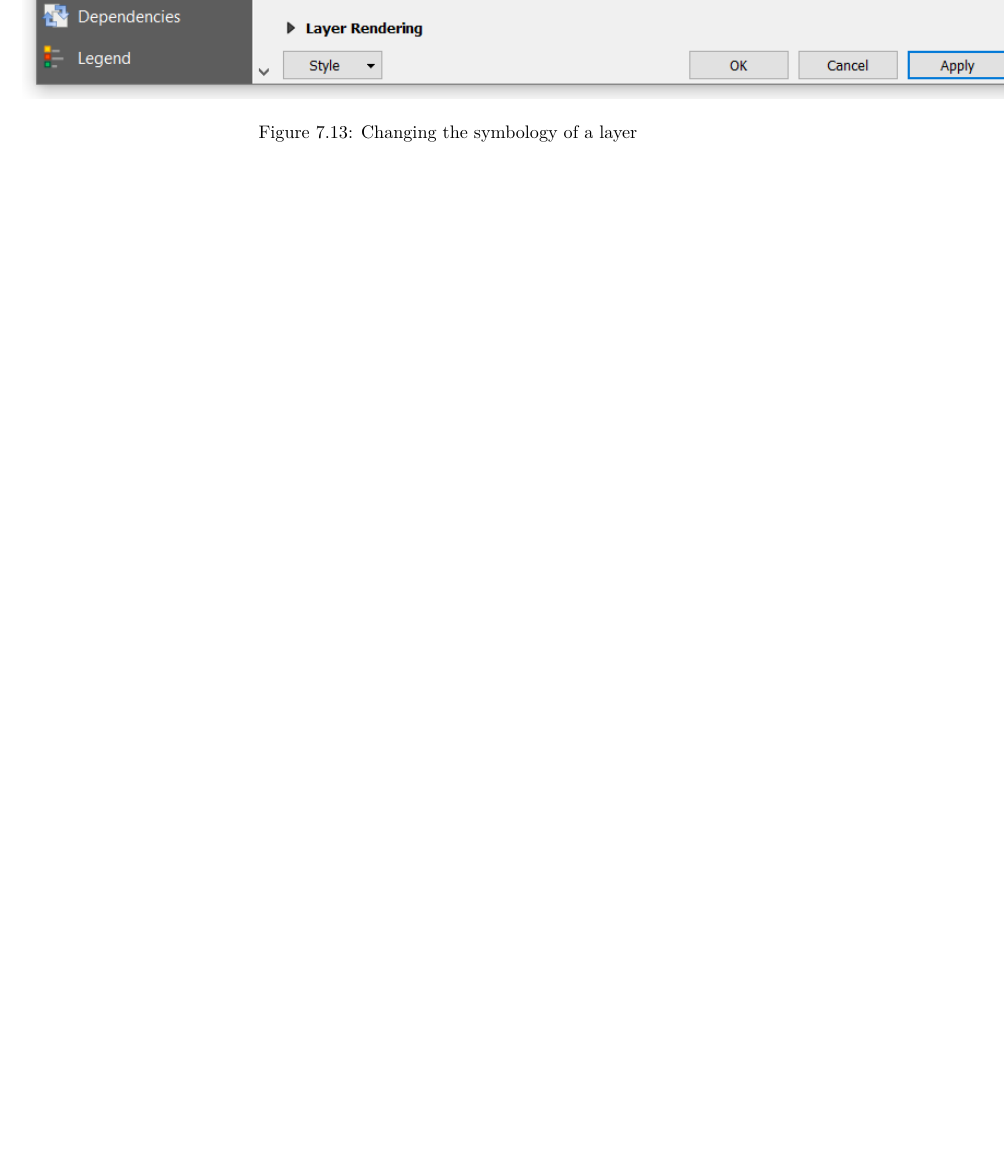
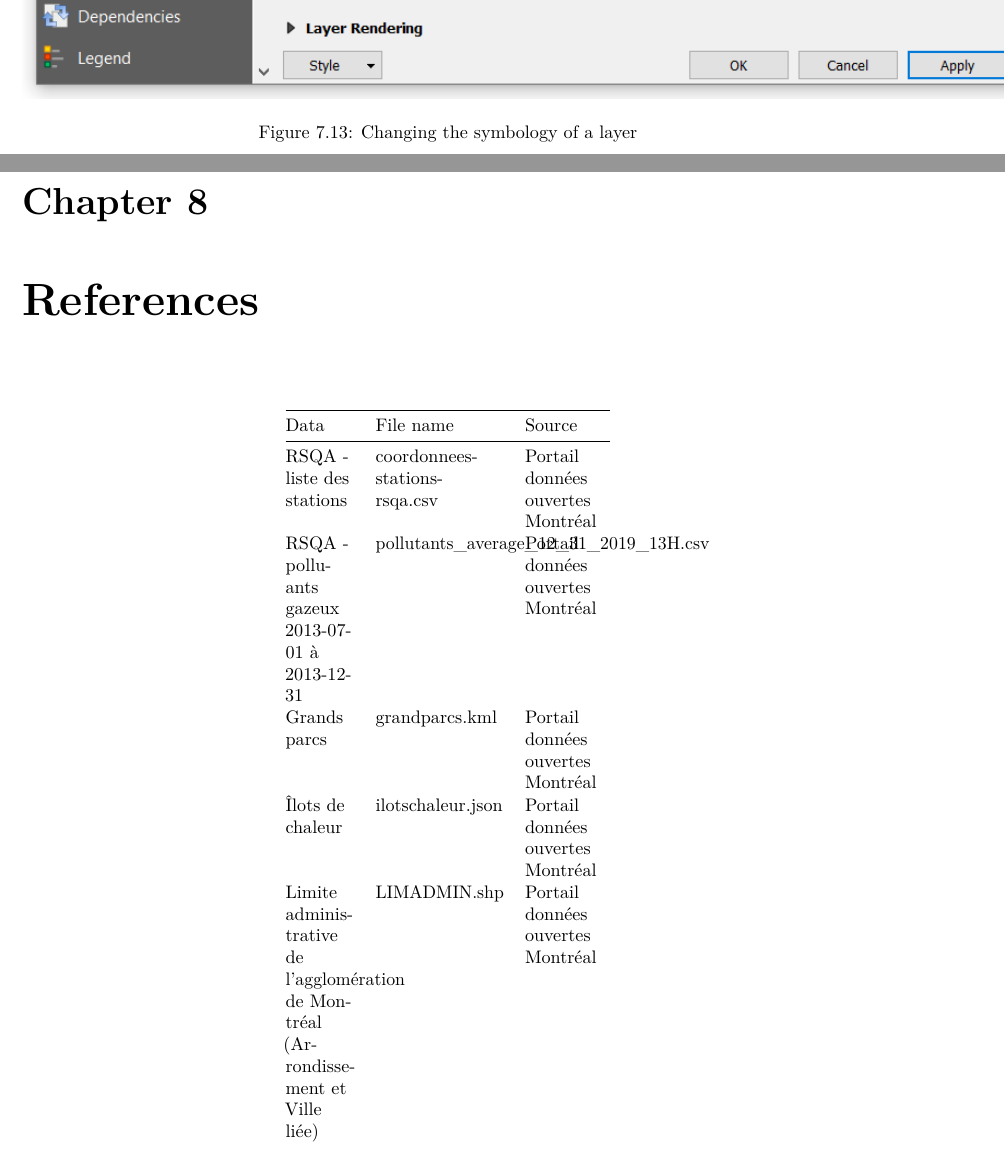
Before and after one commit to iviveros/QGIS_intro_fr, a LaTeX book (docs/QGIS_intro.tex): part of page 55 of 57 before the commit and two parts of pages 55 and 57 of 59 after it, the two joined at a grey line, cut so that both start at the same text, the shorter picture padded with empty space. Compiled offline with pdfLaTeX.

Commit message:
Update files

```diff
--- a/docs/QGIS_intro.tex
+++ b/docs/QGIS_intro.tex
@@ -1163,3 +1163,58 @@ according to the following figure.
 \caption{Changing the symbology of a layer}\label{fig:unnamed-chunk-38}
 \end{figure}
 
+\chapter{References}\label{references}
+
+\begin{longtable}[]{@{}lll@{}}
+\toprule
+\begin{minipage}[b]{0.08\columnwidth}\raggedright\strut
+Data\strut
+\end{minipage} & \begin{minipage}[b]{0.15\columnwidth}\raggedright\strut
+File name\strut
+\end{minipage} & \begin{minipage}[b]{0.10\columnwidth}\raggedright\strut
+Source\strut
+\end{minipage}\tabularnewline
+\midrule
+\endhead
+\begin{minipage}[t]{0.08\columnwidth}\raggedright\strut
+RSQA - liste des stations\strut
+\end{minipage} & \begin{minipage}[t]{0.15\columnwidth}\raggedright\strut
+coordonnees-stations-rsqa.csv\strut
+\end{minipage} & \begin{minipage}[t]{0.10\columnwidth}\raggedright\strut
+\href{http://donnees.ville.montreal.qc.ca/dataset/rsqa-liste-des-stations/resource/29db5545-89a4-4e4a-9e95-05aa6dc2fd80}{Portail
+données ouvertes Montréal}\strut
+\end{minipage}\tabularnewline
+\begin{minipage}[t]{0.08\columnwidth}\raggedright\strut
+RSQA - polluants gazeux 2013-07-01 à 2013-12-31\strut
+\end{minipage} & \begin{minipage}[t]{0.15\columnwidth}\raggedright\strut
+pollutants\_average\_12\_31\_2019\_13H.csv\strut
+\end{minipage} & \begin{minipage}[t]{0.10\columnwidth}\raggedright\strut
+\href{http://donnees.ville.montreal.qc.ca/dataset/rsqa-polluants-gazeux/resource/26ddbd0b-47f6-4039-98b2-b32568ed01b1}{Portail
+données ouvertes Montréal}\strut
+\end{minipage}\tabularnewline
+\begin{minipage}[t]{0.08\columnwidth}\raggedright\strut
+Grands parcs\strut
+\end{minipage} & \begin{minipage}[t]{0.15\columnwidth}\raggedright\strut
+grandparcs.kml\strut
+\end{minipage} & \begin{minipage}[t]{0.10\columnwidth}\raggedright\strut
+\href{http://donnees.ville.montreal.qc.ca/dataset/grands-parcs}{Portail
+données ouvertes Montréal}\strut
+\end{minipage}\tabularnewline
+\begin{minipage}[t]{0.08\columnwidth}\raggedright\strut
+Îlots de chaleur\strut
+\end{minipage} & \begin{minipage}[t]{0.15\columnwidth}\raggedright\strut
+ilotschaleur.json\strut
+\end{minipage} & \begin{minipage}[t]{0.10\columnwidth}\raggedright\strut
+\href{http://donnees.ville.montreal.qc.ca/dataset/schema-environnement-milieux-naturels/resource/8cd8d34a-cfdd-4acf-a363-d4adaeff18c0}{Portail
+données ouvertes Montréal}\strut
+\end{minipage}\tabularnewline
+\begin{minipage}[t]{0.08\columnwidth}\raggedright\strut
+Limite administrative de l'agglomération de Montréal (Arrondissement et
+Ville liée)\strut
+\end{minipage} & \begin{minipage}[t]{0.15\columnwidth}\raggedright\strut
+LIMADMIN.shp\strut
+\end{minipage} & \begin{minipage}[t]{0.10\columnwidth}\raggedright\strut
+\href{http://donnees.ville.montreal.qc.ca/dataset/polygones-arrondissements}{Portail
+données ouvertes Montréal}\strut
+\end{minipage}\tabularnewline
+\begin{minipage}[t]{0.08\columnwidth}\raggedright\strut
@@ -1166,3 +1229,5 @@ according to the following figure.
+\end{longtable}
+
 \bibliography{book.bib,packages.bib}
 
 
```
Also changed, not shown: docs/QGIS_intro.pdf, docs/QGIS_intro.tex (8 more changed lines), 11 other files.
